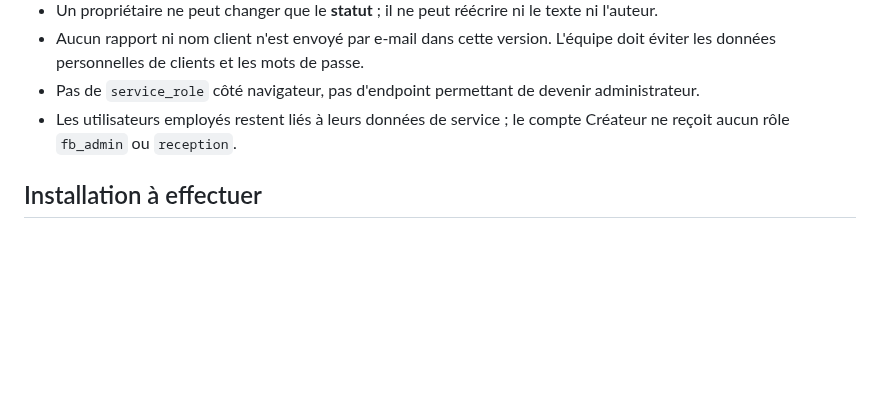
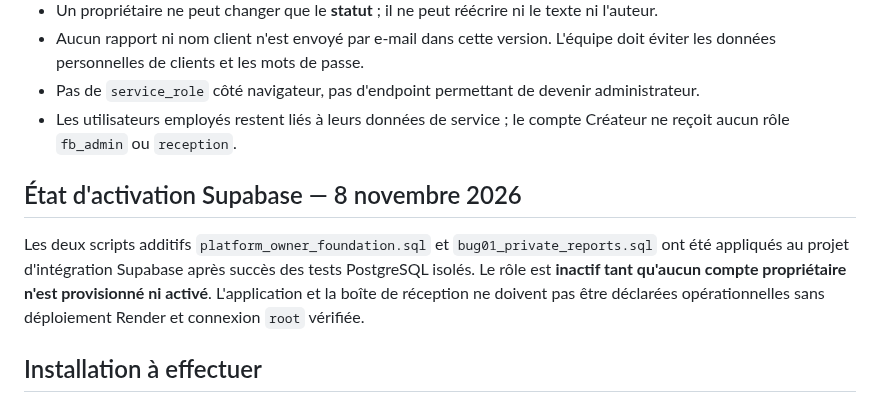
Before and after one commit to DylanL-Dev/RestoManager, a Markdown page: docs/bug01-user-reports.md, the part around the change. GitHub-like rendering; blank space fills up the shorter version.

Commit message:
docs(bug01): record applied additive RLS migrations and pending creator provisioning

```diff
--- a/docs/bug01-user-reports.md
+++ b/docs/bug01-user-reports.md
@@ -14,6 +14,10 @@ Le créateur se connectera à **`creator.html` avec l'identifiant temporaire `ro
 - Aucun rapport ni nom client n'est envoyé par e-mail dans cette version. L'équipe doit éviter les données personnelles de clients et les mots de passe.
 - Pas de `service_role` côté navigateur, pas d'endpoint permettant de devenir administrateur.
 - Les utilisateurs employés restent liés à leurs données de service ; le compte Créateur ne reçoit aucun rôle `fb_admin` ou `reception`.
+
+## État d'activation Supabase — 8 novembre 2026
+
+Les deux scripts additifs `platform_owner_foundation.sql` et `bug01_private_reports.sql` ont été appliqués au projet d'intégration Supabase après succès des tests PostgreSQL isolés. Le rôle est **inactif tant qu'aucun compte propriétaire n'est provisionné ni activé**. L'application et la boîte de réception ne doivent pas être déclarées opérationnelles sans déploiement Render et connexion `root` vérifiée.
 
 ## Installation à effectuer
 1. Réviser, fusionner et tester la fondation de la [PR n°20](https://github.com/DylanL-Dev/RestoManager/pull/20) **avant** BUG-01.
```
